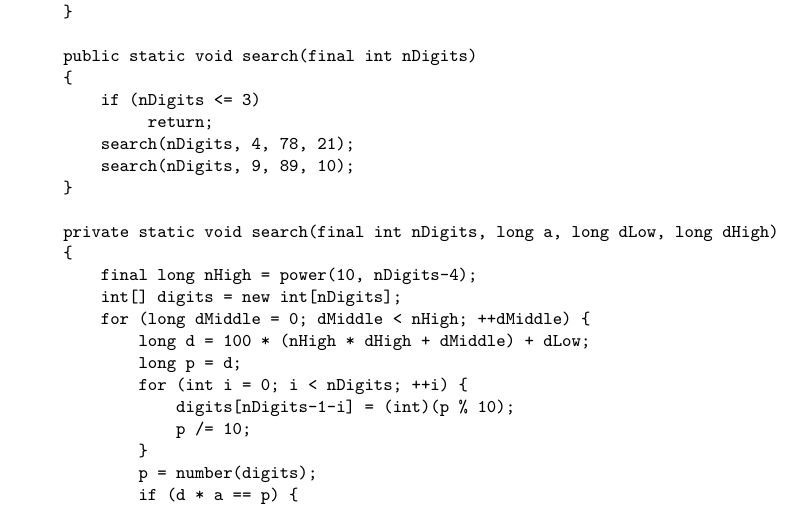
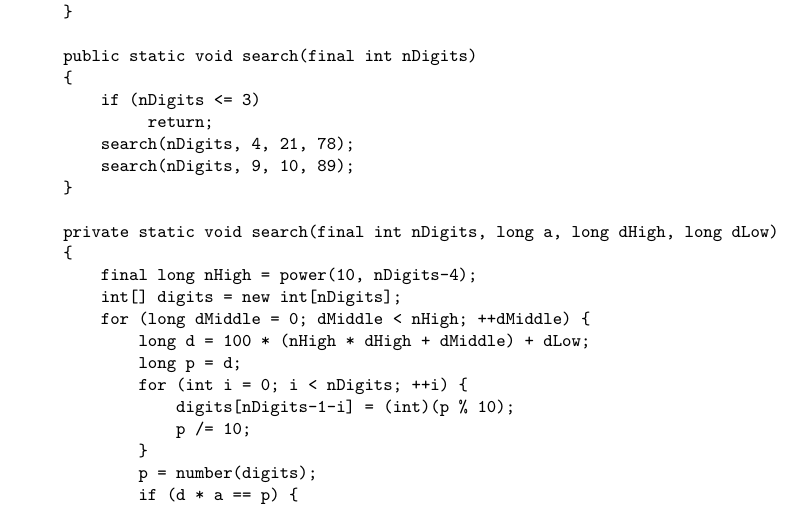
Before and after one commit to MTitz/NumberTheory, a LaTeX document (Java/puzzle_notes.ltx): part of page 20 of 29, cut so that both start at the same text. Compiled offline with pdfLaTeX.

Commit message:
Improve ordering of arguments in an internal function.

```diff
--- a/Java/puzzle_notes.ltx
+++ b/Java/puzzle_notes.ltx
@@ -977,11 +977,11 @@ public class Micropuzzle34c
     {
         if (nDigits <= 3)
              return;
-        search(nDigits, 4, 78, 21);
-        search(nDigits, 9, 89, 10);
+        search(nDigits, 4, 21, 78);
+        search(nDigits, 9, 10, 89);
     }
 
-    private static void search(final int nDigits, long a, long dLow, long dHigh)
+    private static void search(final int nDigits, long a, long dHigh, long dLow)
     {
         final long nHigh = power(10, nDigits-4);
         int[] digits = new int[nDigits];
```
Also changed, not shown: 1 other file.
